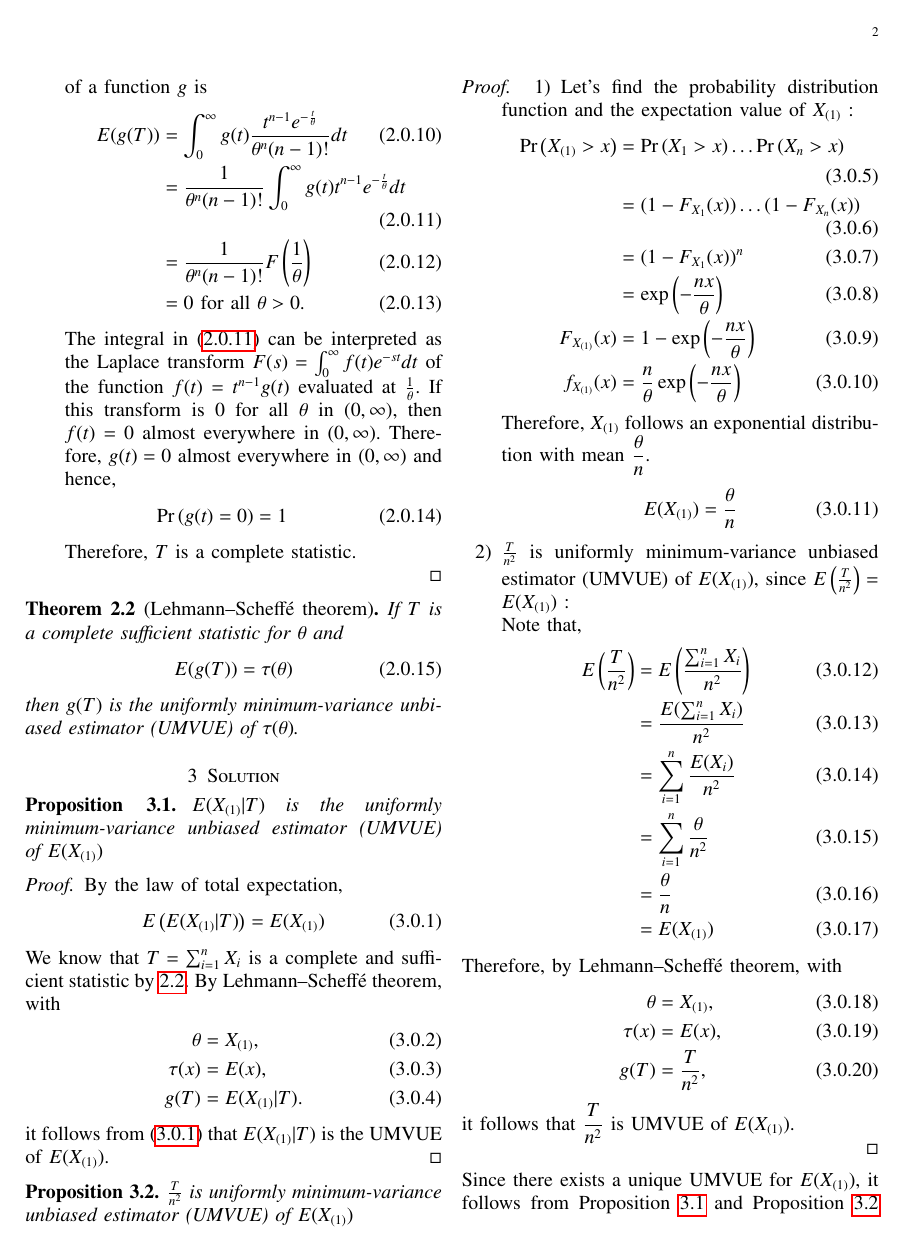
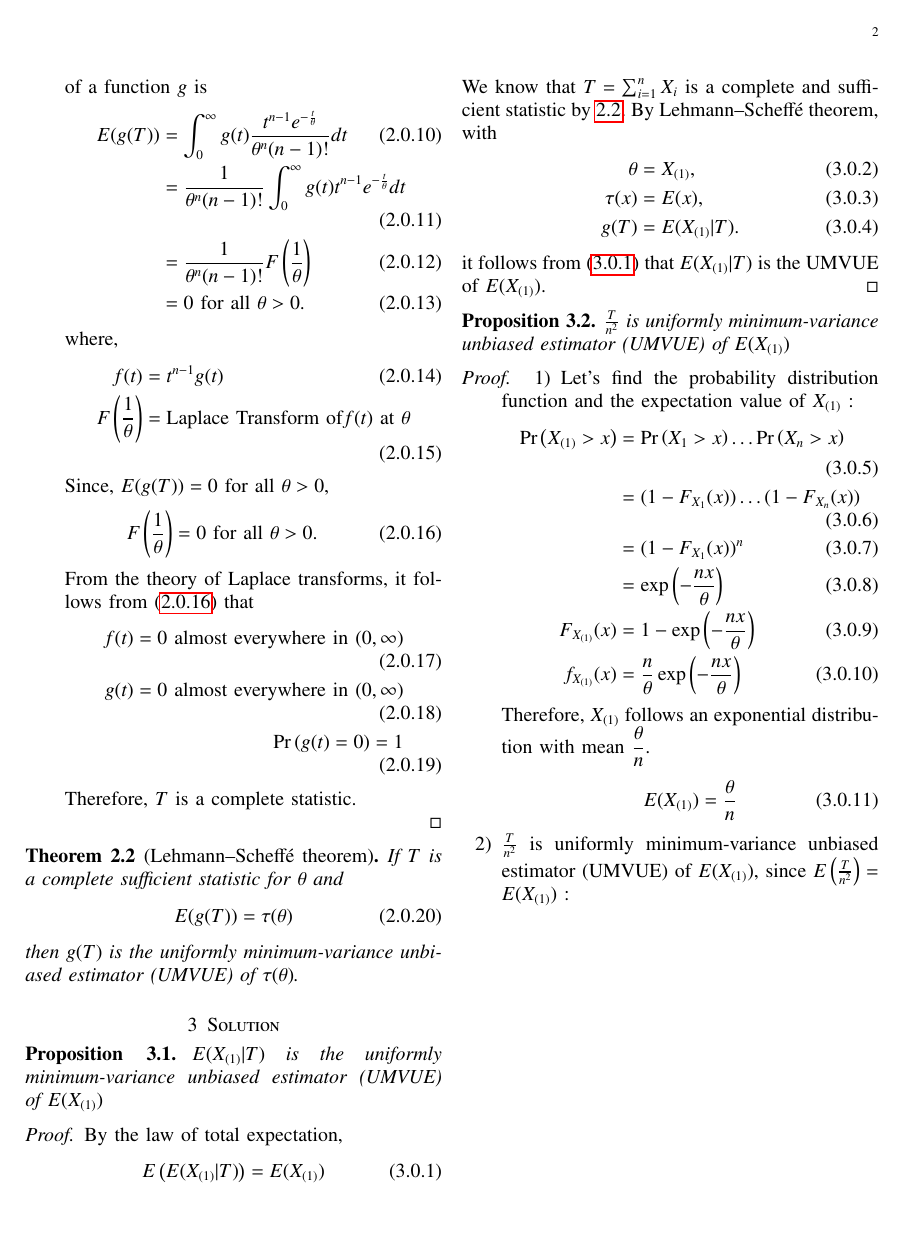
Before and after one commit to Gautham-Bellamkonda/AI1103, a LaTeX problem sheet (Assignment6/Assignment6.tex): page 2 of 3. Compiled offline with pdfLaTeX.

Commit message:
Add files via upload

```diff
--- a/Assignment6/Assignment6.tex
+++ b/Assignment6/Assignment6.tex
@@ -199,15 +199,28 @@ Therefore, $T$ is a sufficient statistic.\\
 $X_i$ follow a gamma distribution, $X_i \sim \Gamma (1, \frac{1}{\theta})$. Hence, $T = \sum_{i=1}^n X_i $ follows a gamma distribution, $T \sim \Gamma (n, \frac{1}{\theta})$. Therefore, the expected value of a function $g$ is
 \begin{align}
 E(g(T)) &=
-\int_0 ^{\infty} g(t) \dfrac{t^{n-1} e^{-\frac{t}{\theta}}}{\theta^n(n-1)!} dt\\ \label{eqn}
+\int_0 ^{\infty} g(t) \dfrac{t^{n-1} e^{-\frac{t}{\theta}}}{\theta^n(n-1)!} dt\\
 &= \frac{1}{\theta^n (n-1)!} \int_0 ^{\infty} g(t) t^{n-1} e^{-\frac{t}{\theta}} dt\\
 &= \frac{1}{\theta^n (n-1)!} F \brak{\frac{1}{\theta}}\\
 &= 0 \text{ for all } \theta > 0.
 \end{align}
-The integral in \eqref{eqn} can be interpreted as the Laplace transform $F(s) = \int_0 ^{\infty} f(t)e^{-st} dt $ of the function $ f(t) = t^{n-1}g(t)$ evaluated at $\frac{1}{\theta}$. If this transform is $0$ for all $\theta$ in $(0, \infty)$, then $f(t)=0$ almost everywhere in $(0,\infty)$. Therefore, $g(t) = 0$ almost everywhere in $(0, \infty)$ and hence,
+where,
 \begin{align}
+f(t) &= t^{n-1}g(t)\\
+F \brak{\frac{1}{\theta}} &= \text{Laplace Transform of} f(t) \text{ at } \theta
+\end{align}
+Since, $E(g(T))=0$ for all $\theta > 0$,
+\begin{align}
+\label{eqn}
+F \brak{\frac{1}{\theta}} &= 0 \text{ for all } \theta > 0.
+\end{align}
+From the theory of Laplace transforms, it follows from \eqref{eqn} that
+\begin{align}
+f(t)=0 \text{ almost everywhere in } (0, \infty)\\
+g(t)=0 \text{ almost everywhere in } (0, \infty)\\
 \pr{g(t)=0} = 1
 \end{align}
+
 Therefore, $T$ is a complete statistic.
 \end{enumerate}
 \end{proof}
```
Also changed, not shown: Assignment6/Assignment6.pdf, 3 other files.
